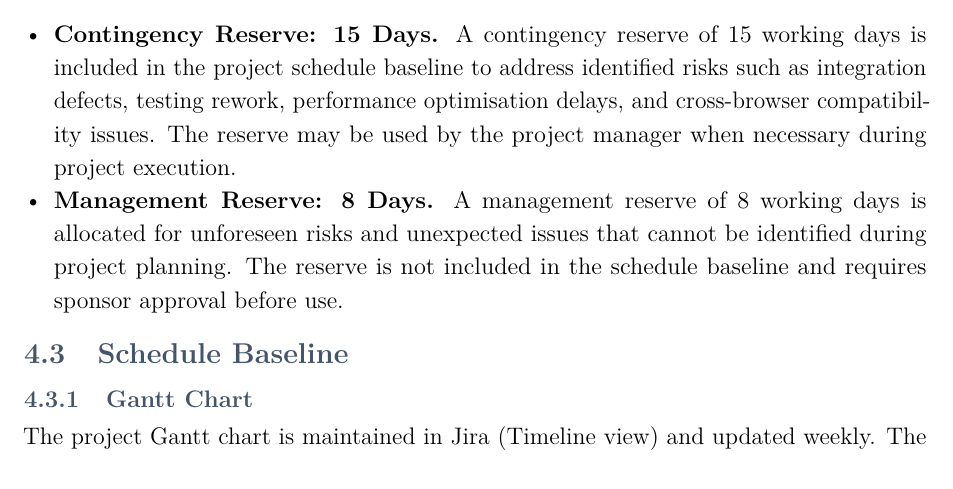
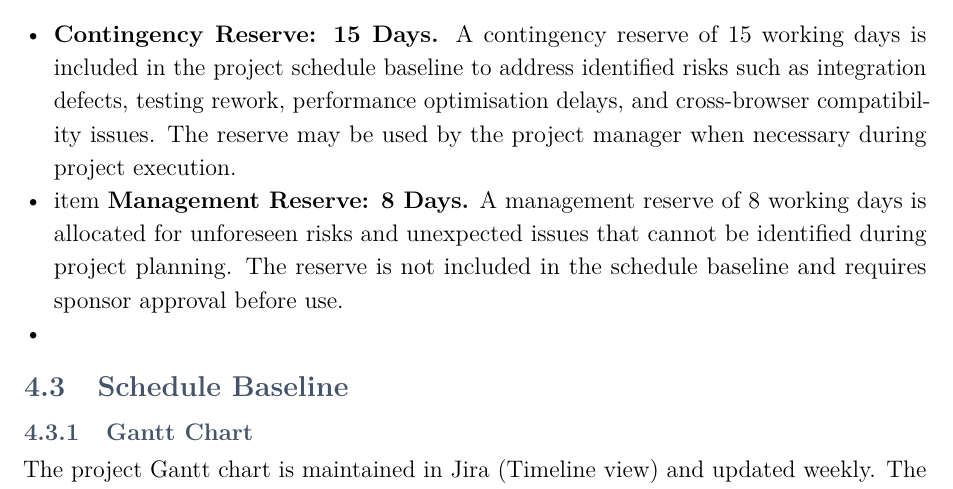
Before and after one commit to ShroudP/pmp--Business-Sustainability-Management-Platform-, a LaTeX document (report/main.tex): part of page 20 of 57, cut so that both start at the same text. Compiled offline with pdfLaTeX.

Commit message:
小错误修改

```diff
--- a/report/main.tex
+++ b/report/main.tex
@@ -633,8 +633,8 @@ Applying the Beta Distribution formula \(E = (O + 4M + P) / 6\), the estimated a
 \begin{itemize}[leftmargin=*]
     \item \textbf{Contingency Reserve: 15 Days.} A contingency reserve of 15 working days is included in the project schedule baseline to address identified risks such as integration defects, testing rework, performance optimisation delays, and cross-browser compatibility issues. The reserve may be used by the project manager when necessary during project execution.
 
-    \item \textbf{Management Reserve: 8 Days.} A management reserve of 8 working days is allocated for unforeseen risks and unexpected issues that cannot be identified during project planning. The reserve is not included in the schedule baseline and requires sponsor approval before use.
-\end{itemize}
+    \item item \textbf{Management Reserve: 8 Days.} A management reserve of 8 working days is allocated for unforeseen risks and unexpected issues that cannot be identified during project planning. The reserve is not included in the schedule baseline and requires sponsor approval before use.
+\item \end{itemize}
 
 
 % ============================================================
```
